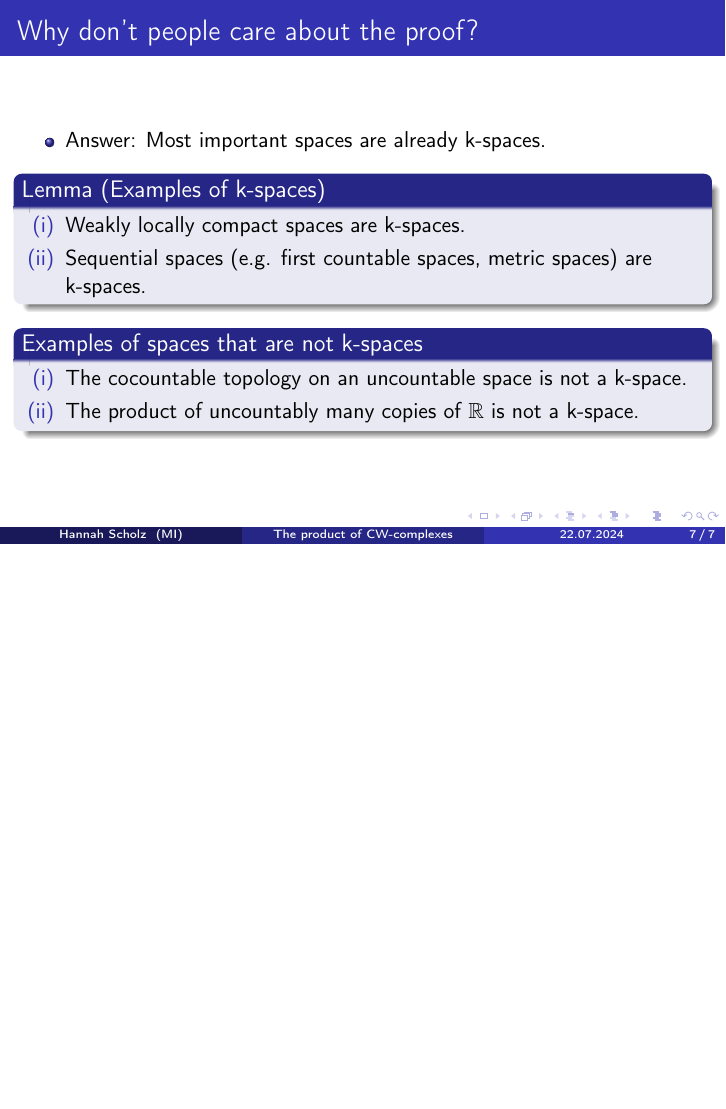
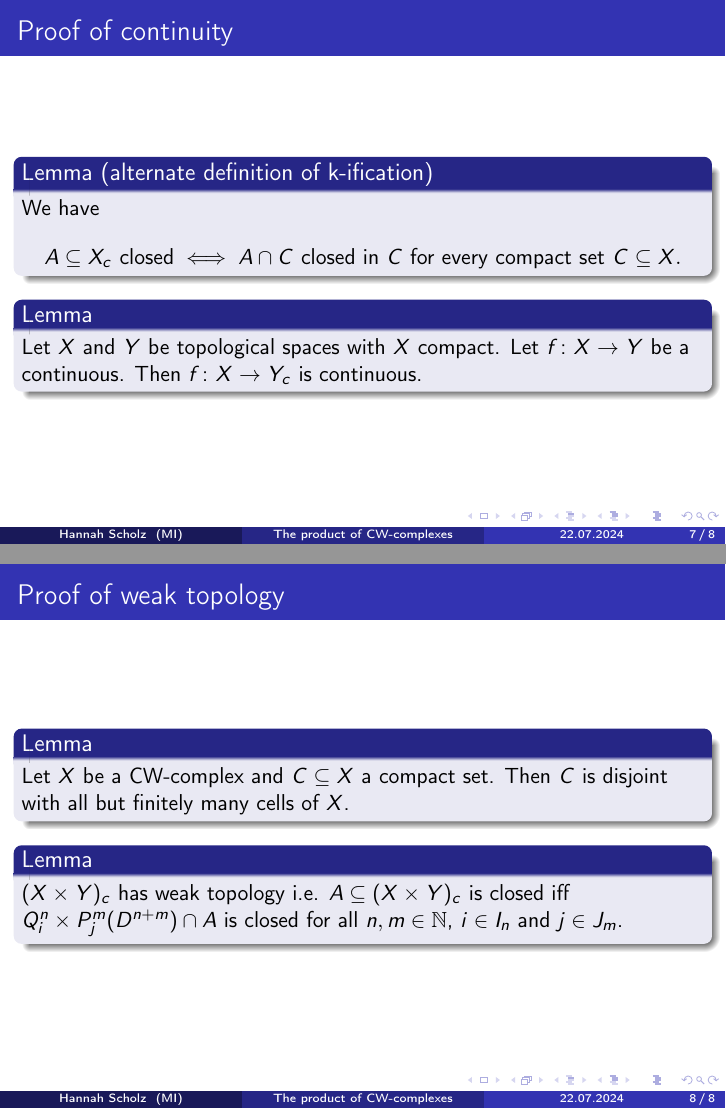
Before and after one commit to scholzhannah/CWComplexes, LaTeX slides (Latex/2nd presentation/productofcwcomplexes.tex): page 7 of 7 before the commit and pages 7 and 8 of 8 after it, the two joined at a grey line, the shorter picture padded with empty space. The pictures show the PDF file Latex/2nd presentation/productofcwcomplexes.pdf that the author committed with the source.

Commit message:
finished second presentation

```diff
--- a/Latex/2nd presentation/productofcwcomplexes.tex
+++ b/Latex/2nd presentation/productofcwcomplexes.tex
@@ -52,7 +47,7 @@
     \setbeamertemplate{enumerate items}[default]
     \begin{enumerate}[(i)]
         \item $\restrict{Q_i^n}{\interior{D_i^n}}\colon \interior{D_i^n} \rightarrow Q_i^n(\interior{D_i^n})$ is a homeomorphism. We call $e_i^n \coloneq Q_i^n(\interior{D_i^n})$ an \alert{$n$-cell} (or a cell of dimension $n$).
-        \item For all $m, n \in \N$, $i \in I_n$ and $j \in I_j$, $Q_i^n(\interior{D_i^n})$ and $Q_j^m(\interior{D_j^m})$ are disjoint.
+        \item For all $m, n \in \N$, $i \in I_n$ and $j \in I_m$, $Q_i^n(\interior{D_i^n})$ and $Q_j^m(\interior{D_j^m})$ are disjoint.
         \item For each $n \in \N$, $i \in I_n$, $Q_i^n(\boundary D_i^n)$ is contained in the union of a finite number of cells of dimension less than $n$.
         \item $A \subseteq X$ is closed iff $Q_i^n(D_i^n) \cap A$ is closed for all $n \in \N$ and $i \in I_n$.
         \item $\bigcup_{n \ge 0}\bigcup_{i \in I_n}e_i^n = X$.
@@ -139,10 +134,38 @@ instance CWComplex_product : CWComplex (X := X ×ₖ Y) (C ×ˢ D) where
     \setbeamertemplate{enumerate items}[default]
     % See https://en.wikipedia.org/wiki/Compactly_generated_space#CITEREFWillard2004
     \begin{enumerate}[(i)]
-      \item The cocountable topology on an uncountable space is not a k-space.
+      \item Every non-discrete anti-compact T$_1$ space (e.g. cocountable topology on uncountable set) is not a k-space.
       \item The product of uncountably many copies of $\R$ is not a k-space.
     \end{enumerate}
   \end{block}
 \end{frame}
 
+\begin{frame}
+\frametitle{Proof of continuity}
+  \begin{block}{Lemma (alternate definition of k-ification)}
+    We have
+    \[A \subseteq X_c \text{ closed} \iff A \cap C \text{ closed in } C \text{ for every compact set } C \subseteq X.\]
+
+  \end{block}
+  \begin{block}{Lemma}
+    Let $X$ and $Y$ be topological spaces with $X$ compact.
+    Let $f \colon X \to Y$ be a continuous.
+    Then $f \colon X \to Y_c$ is continuous.
+  \end{block}
+\end{frame}
+
+\begin{frame}
+\frametitle{Proof of weak topology}
+  \begin{block}{Lemma}
+    Let $X$ be a CW-complex and $C \subseteq X$ a compact set.
+    Then $C$ is disjoint with all but finitely many cells of $X$.
+  \end{block}
+  \begin{block}{Lemma}
+    $(X \times Y)_c$ has weak topology
+    i.e. $A \subseteq (X \times Y)_c$ is closed iff $Q_i^n \times P_j^m(D^{n + m}) \cap A$ is closed for all $n, m \in \N$, $i \in I_n$ and $j \in J_m$.
+  \end{block}
+\end{frame}
+
+
+
 \end{document}
```
Also changed, not shown: Latex/2nd presentation/productofcwcomplexes.pdf, Latex/2nd presentation/productofcwcomplexes.tex (5 more changed lines), 2 other files.
